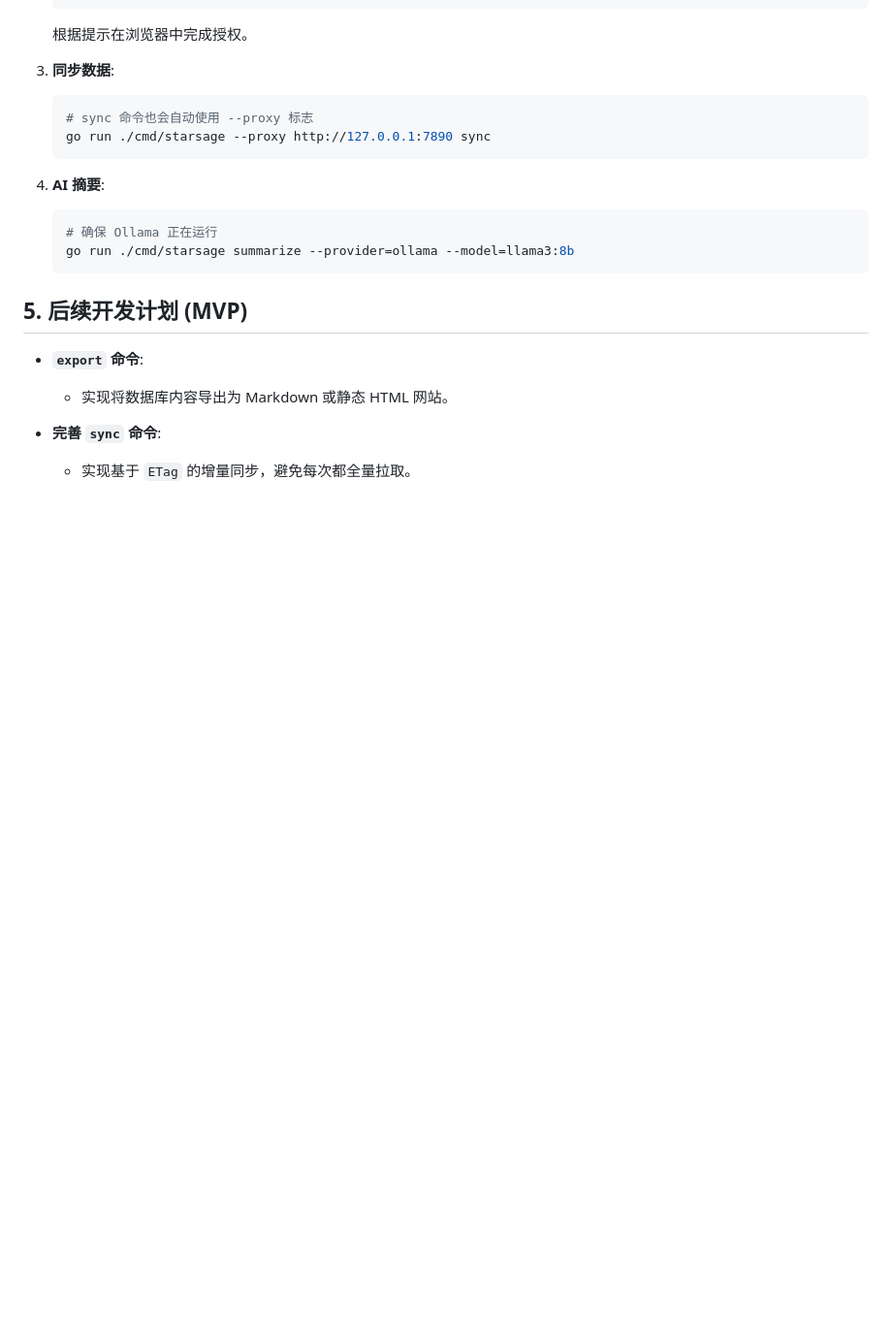
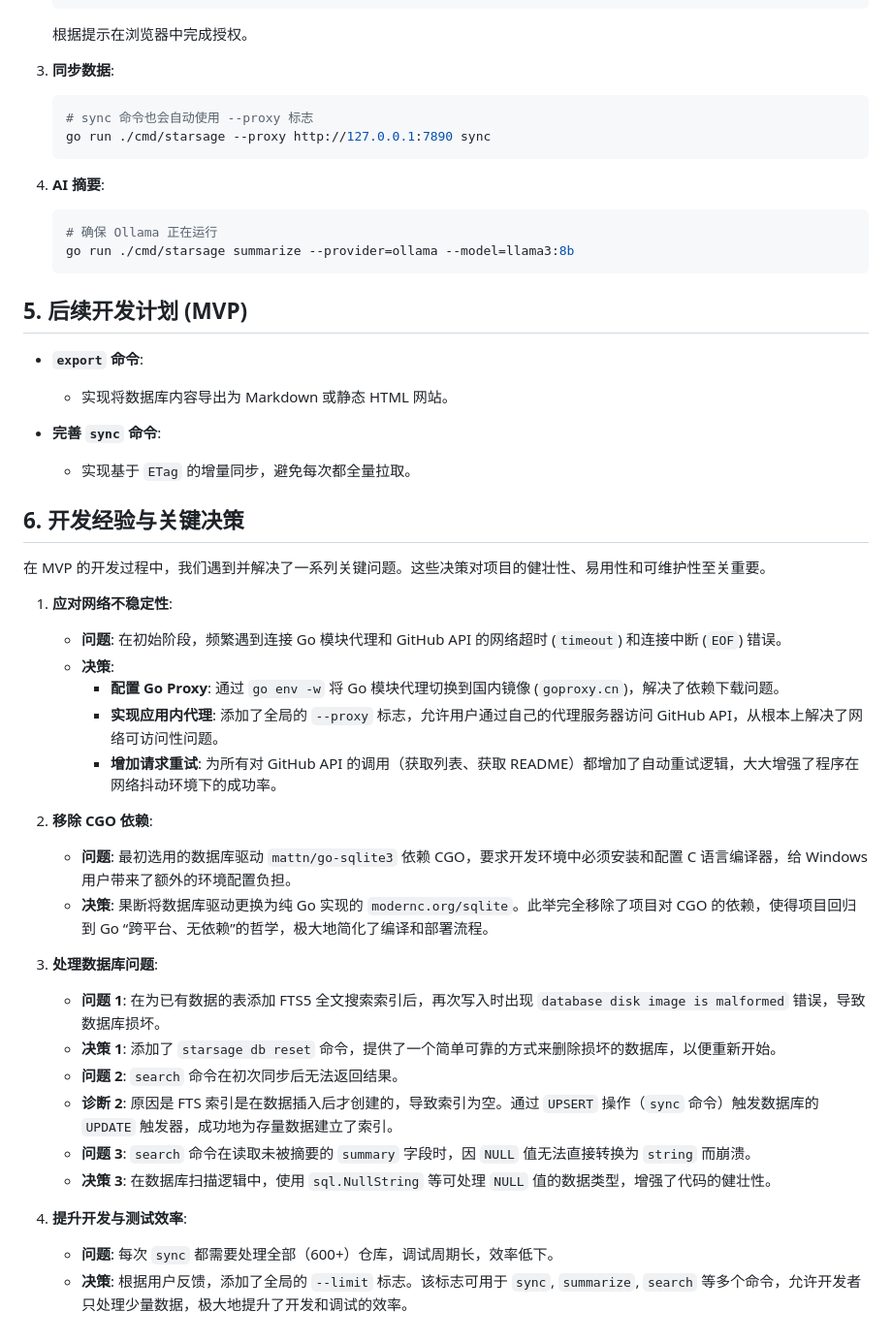
Before and after one commit to publieople/StarSage, a Markdown page: DEVELOPMENT.md, the part around one of its changes. Shown at 97% size. GitHub-like rendering; blank space fills up the shorter version.

Commit message:
docs(DEVELOPMENT): 更新开发文档并添加 MVP 阶段的关键决策
- 在 DEVEOPMENT.md 中添加了 6. 开发经验与关键决策部分
- 总结了在 MVP 阶段遇到的问题及解决方案
- 包括网络稳定性、CGO 依赖、数据库问题和开发效率等方面的决策

```diff
--- a/DEVELOPMENT.md
+++ b/DEVELOPMENT.md
@@ -129,3 +130,33 @@ StarSage 是一个轻量级、功能强大的 GitHub Stars 整理和分析工具
 
 - **完善 `sync` 命令**:
   - 实现基于 `ETag` 的增量同步，避免每次都全量拉取。
+
+## 6. 开发经验与关键决策
+
+在 MVP 的开发过程中，我们遇到并解决了一系列关键问题。这些决策对项目的健壮性、易用性和可维护性至关重要。
+
+1. **应对网络不稳定性**:
+
+    - **问题**: 在初始阶段，频繁遇到连接 Go 模块代理和 GitHub API 的网络超时 (`timeout`) 和连接中断 (`EOF`) 错误。
+    - **决策**:
+      - **配置 Go Proxy**: 通过 `go env -w` 将 Go 模块代理切换到国内镜像 (`goproxy.cn`)，解决了依赖下载问题。
+      - **实现应用内代理**: 添加了全局的 `--proxy` 标志，允许用户通过自己的代理服务器访问 GitHub API，从根本上解决了网络可访问性问题。
+      - **增加请求重试**: 为所有对 GitHub API 的调用（获取列表、获取 README）都增加了自动重试逻辑，大大增强了程序在网络抖动环境下的成功率。
+
+2. **移除 CGO 依赖**:
+
+    - **问题**: 最初选用的数据库驱动 `mattn/go-sqlite3` 依赖 CGO，要求开发环境中必须安装和配置 C 语言编译器，给 Windows 用户带来了额外的环境配置负担。
+    - **决策**: 果断将数据库驱动更换为纯 Go 实现的 `modernc.org/sqlite`。此举完全移除了项目对 CGO 的依赖，使得项目回归到 Go “跨平台、无依赖”的哲学，极大地简化了编译和部署流程。
+
+3. **处理数据库问题**:
+
+    - **问题 1**: 在为已有数据的表添加 FTS5 全文搜索索引后，再次写入时出现 `database disk image is malformed` 错误，导致数据库损坏。
+    - **决策 1**: 添加了 `starsage db reset` 命令，提供了一个简单可靠的方式来删除损坏的数据库，以便重新开始。
+    - **问题 2**: `search` 命令在初次同步后无法返回结果。
+    - **诊断 2**: 原因是 FTS 索引是在数据插入后才创建的，导致索引为空。通过 `UPSERT` 操作（`sync` 命令）触发数据库的 `UPDATE` 触发器，成功地为存量数据建立了索引。
+    - **问题 3**: `search` 命令在读取未被摘要的 `summary` 字段时，因 `NULL` 值无法直接转换为 `string` 而崩溃。
+    - **决策 3**: 在数据库扫描逻辑中，使用 `sql.NullString` 等可处理 `NULL` 值的数据类型，增强了代码的健壮性。
+
+4. **提升开发与测试效率**:
+    - **问题**: 每次 `sync` 都需要处理全部（600+）仓库，调试周期长，效率低下。
+    - **决策**: 根据用户反馈，添加了全局的 `--limit` 标志。该标志可用于 `sync`, `summarize`, `search` 等多个命令，允许开发者只处理少量数据，极大地提升了开发和调试的效率。
```
Also changed, not shown: other parts of DEVELOPMENT.md (+1 -0 lines).
